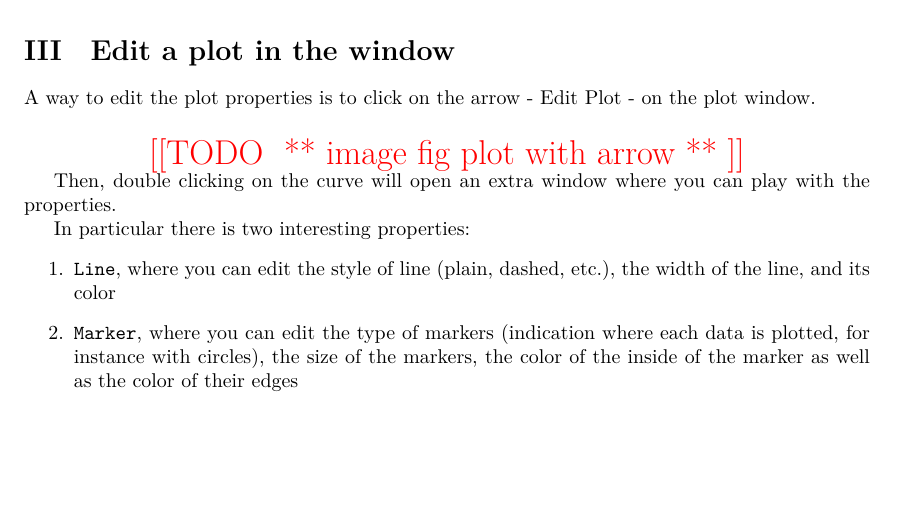
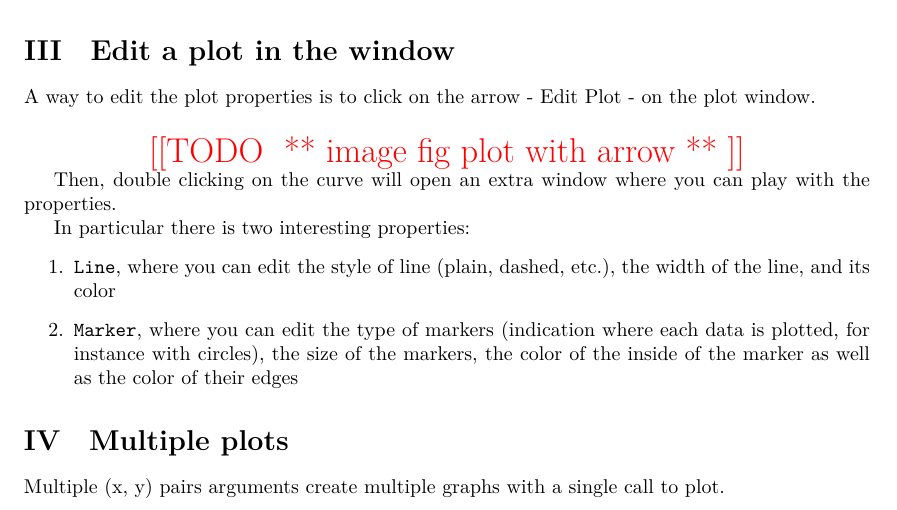
Before and after one commit to fgueniat/matlab4dummies, a LaTeX thesis (matlab.tex): part of page 27 of 28, cut so that both start at the same text, the shorter picture padded with empty space. Compiled offline with XeLaTeX.

Commit message:
working on plots

```diff
--- a/matlab.tex
+++ b/matlab.tex
@@ -1626,6 +1625,11 @@ In particular there is two interesting properties:
 
 
 
+\section{Multiple plots}
+
+Multiple (x, y) pairs arguments create multiple graphs with a single call to plot.
+
+
 \bibliographystyle{ieeetr}
 \bibliography{biblio}
 
```
Also changed, not shown: matlab.pdf, matlab.tex (1 more changed lines).
